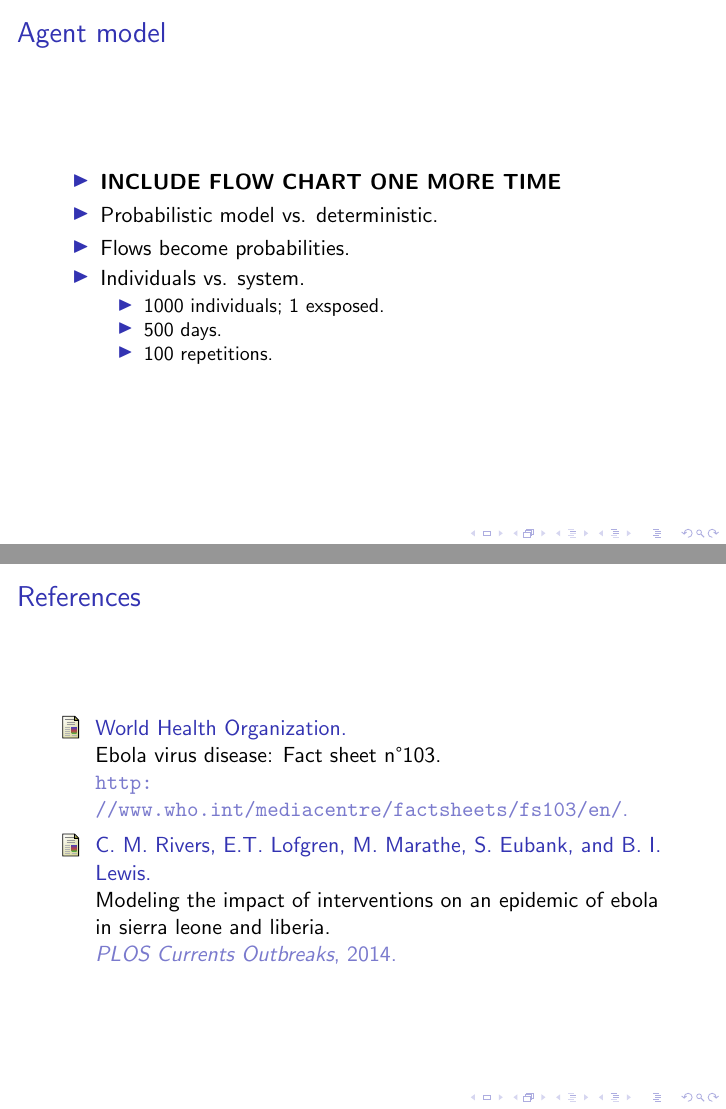
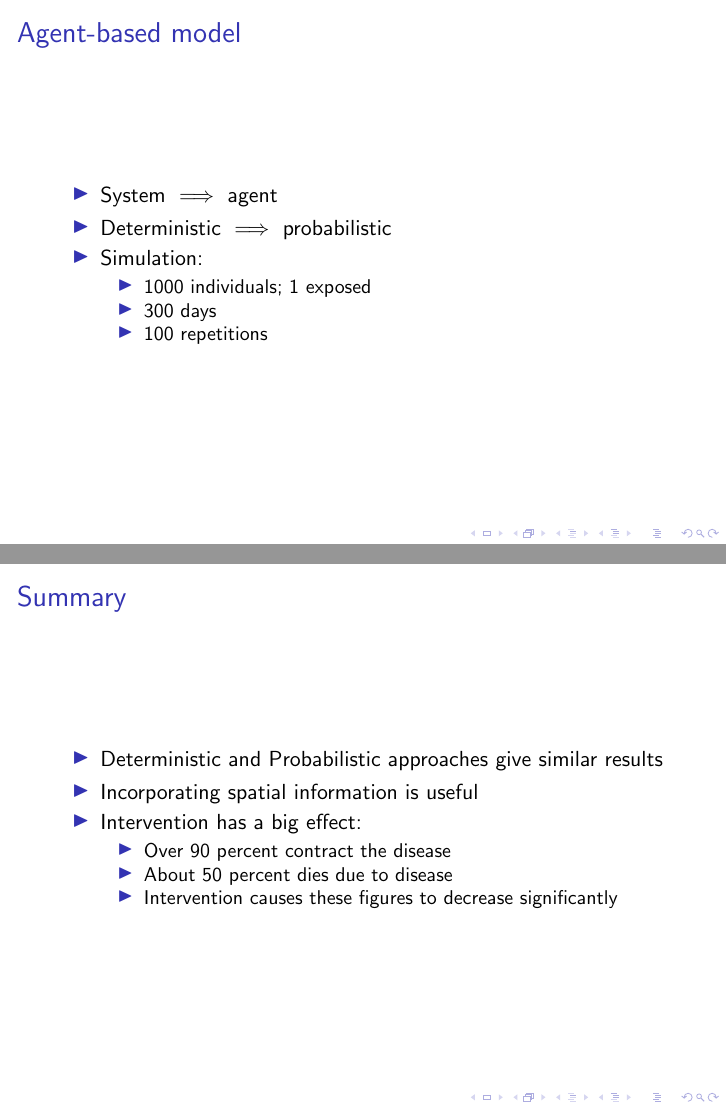
Before and after one commit to YuhangMa/MIT-Lincoln-Lab, LaTeX slides (beamerFile.tex): pages 11 and 22 of 22 before the commit and pages 11 and 21 of 21 after it, joined at a grey line. Compiled offline with pdfLaTeX; a LaTeX package or settings file that is missing is left out.

Commit message:
right after presentation, push

```diff
--- a/beamerFile.tex
+++ b/beamerFile.tex
@@ -190,7 +195,7 @@ Probability a Case is Hospitalized ($\theta$) & 0.248 (0.142) & 0.233 (0.145) \\
 
 
 \begin{frame}
-\frametitle{Agent model}
+\frametitle{Agent-based model}
 \section{Agent}
 %MAYBE INCLUDE DIAGRAM
 %\begin{figure}
@@ -230,14 +235,14 @@ Probability a Case is Hospitalized ($\theta$) & 0.248 (0.142) & 0.233 (0.145) \\
 %\end{tikzpicture}
 %\end{figure}
 \begin{itemize}
-\item \textbf{INCLUDE FLOW CHART ONE MORE TIME}
-\item Probabilistic model vs. deterministic.
-\item Flows become probabilities.
-\item Individuals vs. system.
+%\item \textbf{INCLUDE FLOW CHART ONE MORE TIME}
+\item System $\implies$ agent
+\item Deterministic $\implies$ probabilistic
+\item Simulation:
 \begin{itemize}
-\item 1000 individuals; 1 exsposed.
-\item 500 days.
-\item 100 repetitions.
+\item 1000 individuals; 1 exposed
+\item 300 days
+\item 100 repetitions
 \end{itemize}
 \end{itemize}
 \end{frame}
@@ -404,7 +403,13 @@ Probability a Case is Hospitalized ($\theta$) & 0.248 (0.142) & 0.233 (0.145) \\
-\begin{frame}
-\frametitle{References}
-\bibliography{references}
-\bibliographystyle{plain}
+\begin{itemize}
+\item Deterministic and Probabilistic approaches give similar results
+\item Incorporating spatial information is useful
+\item Intervention has a big effect:
+\begin{itemize}
+\item Over 90 percent contract the disease
+\item About 50 percent dies due to disease
+\item Intervention causes these figures to decrease significantly
+\end{itemize}
+\end{itemize}
 \end{frame}
 
 
```
Also changed, not shown: beamerFile.tex (69 more changed lines).
